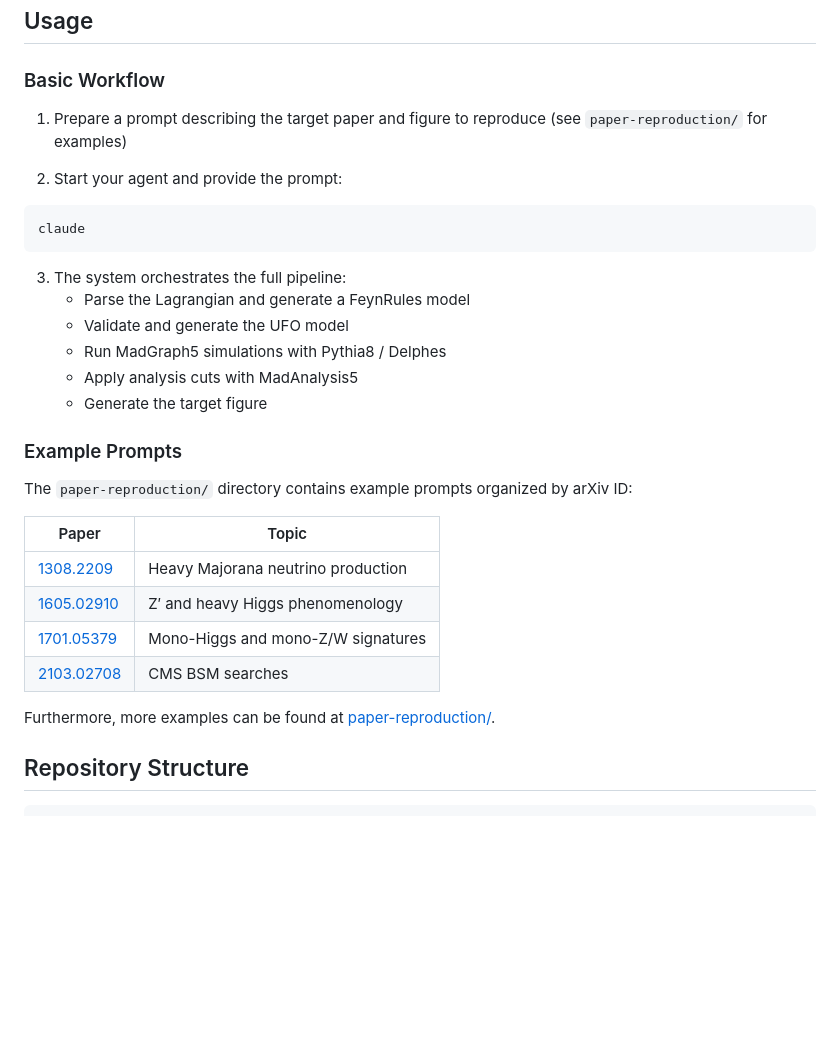
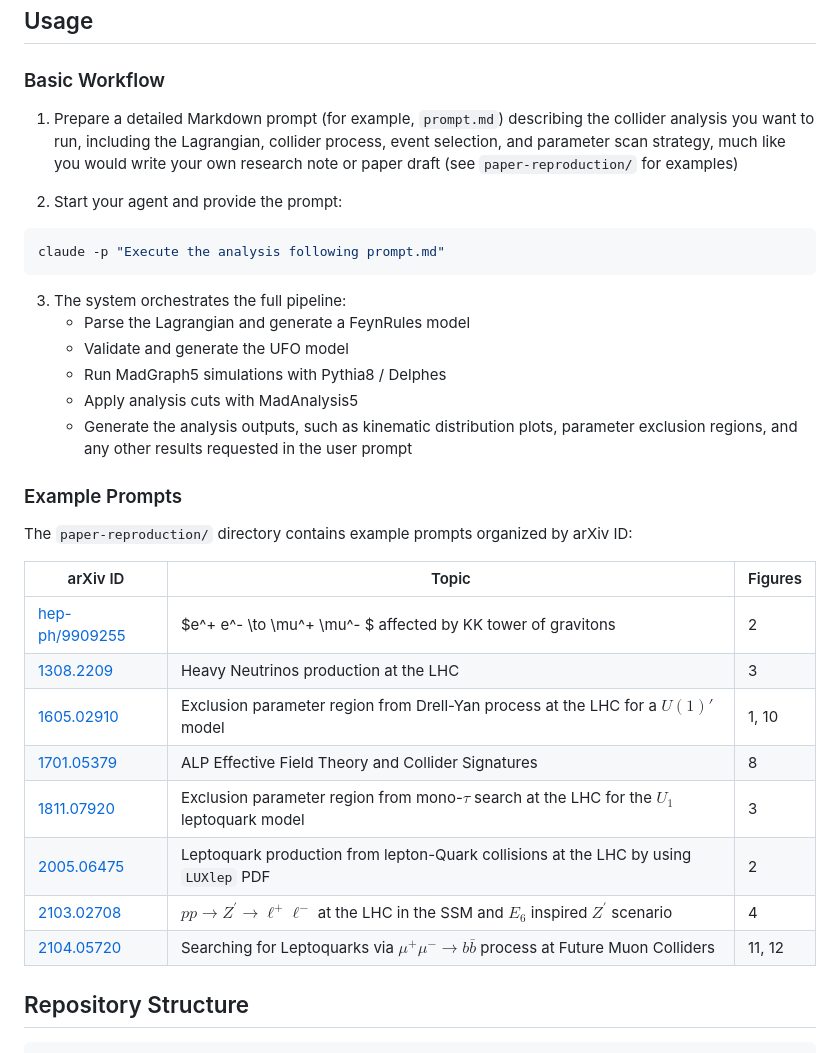
Before and after one commit to HET-AGI/ColliderAgent, a Markdown page: README.md, the part around the change. Rendered like a GitHub page; blank space fills up the shorter version.

Commit message:
Add some contents and make some corrections.

````diff
--- a/README.md
+++ b/README.md
@@ -240,12 +240,12 @@ This runs the full pipeline non-interactively: MadGraph5 generates the events vi
 
 ### Basic Workflow
 
-1. Prepare a prompt describing the target paper and figure to reproduce (see `paper-reproduction/` for examples)
+1. Prepare a detailed Markdown prompt (for example, `prompt.md`) describing the collider analysis you want to run, including the Lagrangian, collider process, event selection, and parameter scan strategy, much like you would write your own research note or paper draft (see `paper-reproduction/` for examples)
 
 2. Start your agent and provide the prompt:
 
 ```bash
-claude
+claude -p "Execute the analysis following prompt.md"
 ```
 
 3. The system orchestrates the full pipeline:
@@ -253,20 +253,24 @@ claude
    - Validate and generate the UFO model
    - Run MadGraph5 simulations with Pythia8 / Delphes
    - Apply analysis cuts with MadAnalysis5
-   - Generate the target figure
+   - Generate the analysis outputs, such as kinematic distribution plots, parameter exclusion regions, and any other results requested in the user prompt
 
 ### Example Prompts
 
 The `paper-reproduction/` directory contains example prompts organized by arXiv ID:
 
-| Paper                                        | Topic                              |
-| -------------------------------------------- | ---------------------------------- |
-| [1308.2209](paper-reproduction/1308.2209/)   | Heavy Majorana neutrino production |
-| [1605.02910](paper-reproduction/1605.02910/) | Z′ and heavy Higgs phenomenology   |
-| [1701.05379](paper-reproduction/1701.05379/) | Mono-Higgs and mono-Z/W signatures |
-| [2103.02708](paper-reproduction/2103.02708/) | CMS BSM searches                   |
 
-Furthermore, more examples can be found at [paper-reproduction/](paper-reproduction/).
+| arXiv ID | Topic | Figures |
+|----------|-------|---------|
+| [hep-ph/9909255](9909255/) | $e^+ e^- \to \mu^+ \mu^- $ affected by KK tower of gravitons| 2 |
+| [1308.2209](1308.2209/) | Heavy Neutrinos production at the LHC | 3 |
+| [1605.02910](1605.02910/) | Exclusion parameter region from Drell-Yan process at the LHC for a $U(1)'$ model | 1, 10 |
+| [1701.05379](1701.05379/) | ALP Effective Field Theory and Collider Signatures | 8 |
+| [1811.07920](1811.07920/) | Exclusion parameter region from mono-$\tau$ search at the LHC for the $U_1$ leptoquark model  | 3 |
+| [2005.06475](2005.06475/) | Leptoquark production from lepton-Quark collisions at the LHC by using `LUXlep` PDF| 2 |
+| [2103.02708](2103.02708/) | $p p \to Z^\prime \to \ell^+ \ell^-$ at the LHC in the SSM and $E_6$ inspired $Z^\prime$ scenario| 4 |
+| [2104.05720](2104.05720/) | Searching for Leptoquarks via $\mu^+ \mu^- \to b \bar{b}$ process at Future Muon Colliders | 11, 12 |
+
 
 ## Repository Structure
 
````
